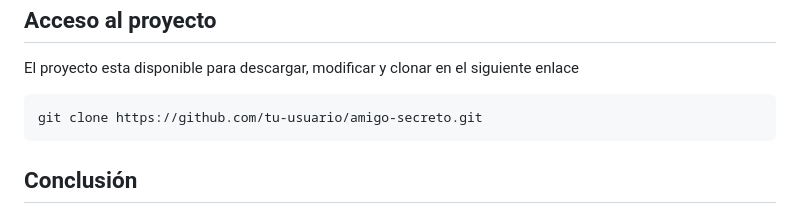
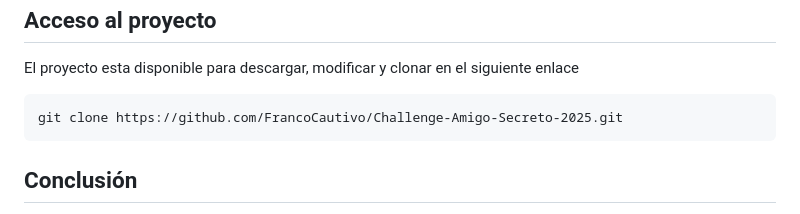
Before and after one commit to FrancoCautivo/Challenge-Amigo-Secreto-2025, a Markdown page: README.md, the part around one of its changes. GitHub-like rendering.

```diff
--- a/README.md
+++ b/README.md
@@ -105,7 +105,7 @@
 
 <h2 id="acceso-proyecto"> Acceso al proyecto</h2>
 <p> El proyecto esta disponible para descargar, modificar y clonar en el siguiente enlace</p>
-<pre><code>git clone https://github.com/tu-usuario/amigo-secreto.git</code></pre>
+<pre><code>git clone https://github.com/FrancoCautivo/Challenge-Amigo-Secreto-2025.git</code></pre>
 
 <h2 id="conclusión"> Conclusión</h2>
 <p> En lo personal la creación de este proyecto fue muy motivadora, ya que a medida que uno va aprendiendo mas se abren infinitas posibilidades.</p>
```
Also changed, not shown: other parts of README.md (+23 -23 lines).
